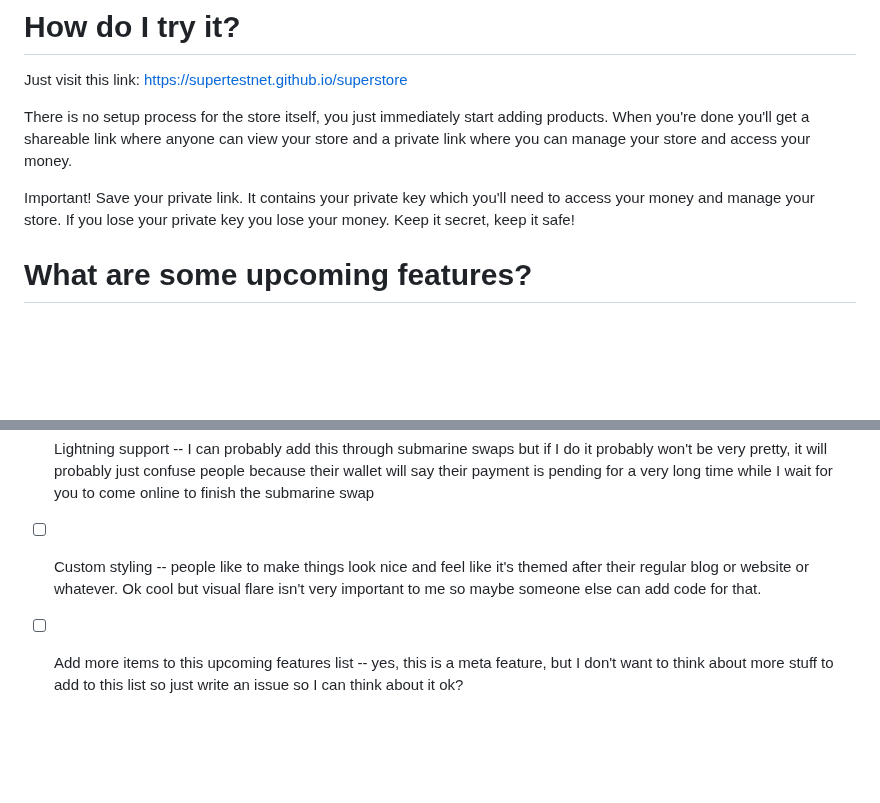
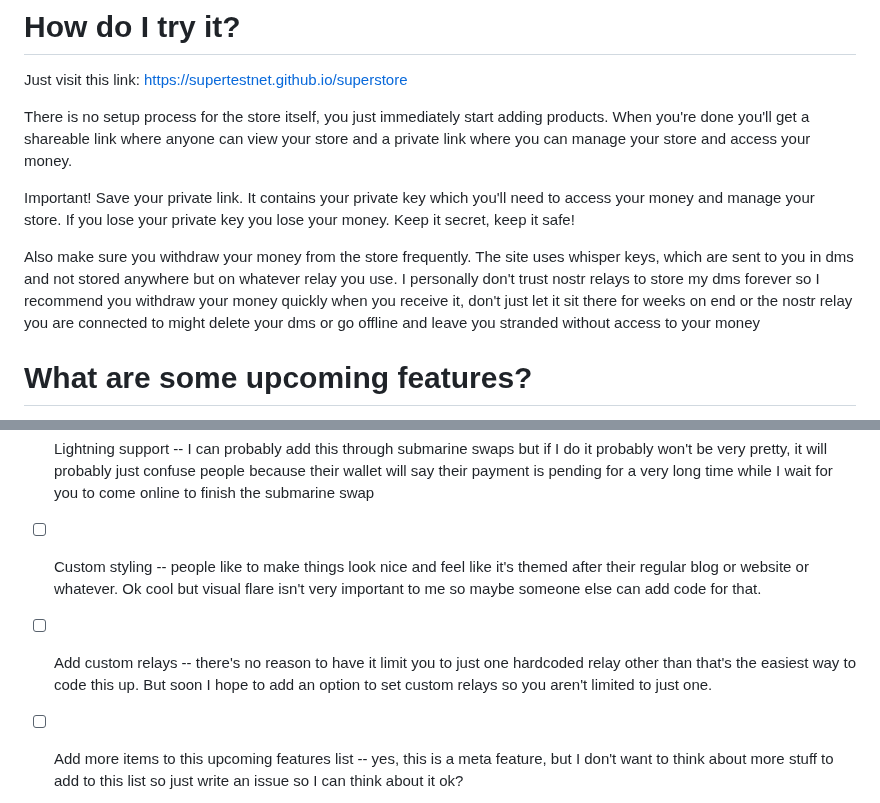
Before and after one commit to supertestnet/superstore, a Markdown page: README.md, 2 parts joined by grey strips. Drawn GitHub-style; blank space fills up the shorter version.

```diff
--- a/README.md
+++ b/README.md
@@ -32,6 +32,8 @@ There is no setup process for the store itself, you just immediately start addin
 
 Important! Save your private link. It contains your private key which you'll need to access your money and manage your store. If you lose your private key you lose your money. Keep it secret, keep it safe!
 
+Also make sure you withdraw your money from the store frequently. The site uses whisper keys, which are sent to you in dms and not stored anywhere but on whatever relay you use. I personally don't trust nostr relays to store my dms forever so I recommend you withdraw your money quickly when you receive it, don't just let it sit there for weeks on end or the nostr relay you are connected to might delete your dms or go offline and leave you stranded without access to your money
+
 # What are some upcoming features?
 
 Not sure. Usually after I get a project to a state like this one is in I abandon it in favor of something else that's more exciting. But if I do keep at it I'd like to add these features:
@@ -40,4 +42,5 @@ Not sure. Usually after I get a project to a state like this one is in I abandon
 - [ ] Better error handling -- sometimes mempool.space's api starts rate-limiting you, which causes errors, which can stop the page from running. Worst case scenario: you just paid for an order when the page crashes and you lose your money forever.
 - [ ] Lightning support -- I can probably add this through submarine swaps but if I do it probably won't be very pretty, it will probably just confuse people because their wallet will say their payment is pending for a very long time while I wait for you to come online to finish the submarine swap
 - [ ] Custom styling -- people like to make things look nice and feel like it's themed after their regular blog or website or whatever. Ok cool but visual flare isn't very important to me so maybe someone else can add code for that.
+- [ ] Add custom relays -- there's no reason to have it limit you to just one hardcoded relay other than that's the easiest way to code this up. But soon I hope to add an option to set custom relays so you aren't limited to just one.
 - [ ] Add more items to this upcoming features list -- yes, this is a meta feature, but I don't want to think about more stuff to add to this list so just write an issue so I can think about it ok?
```
